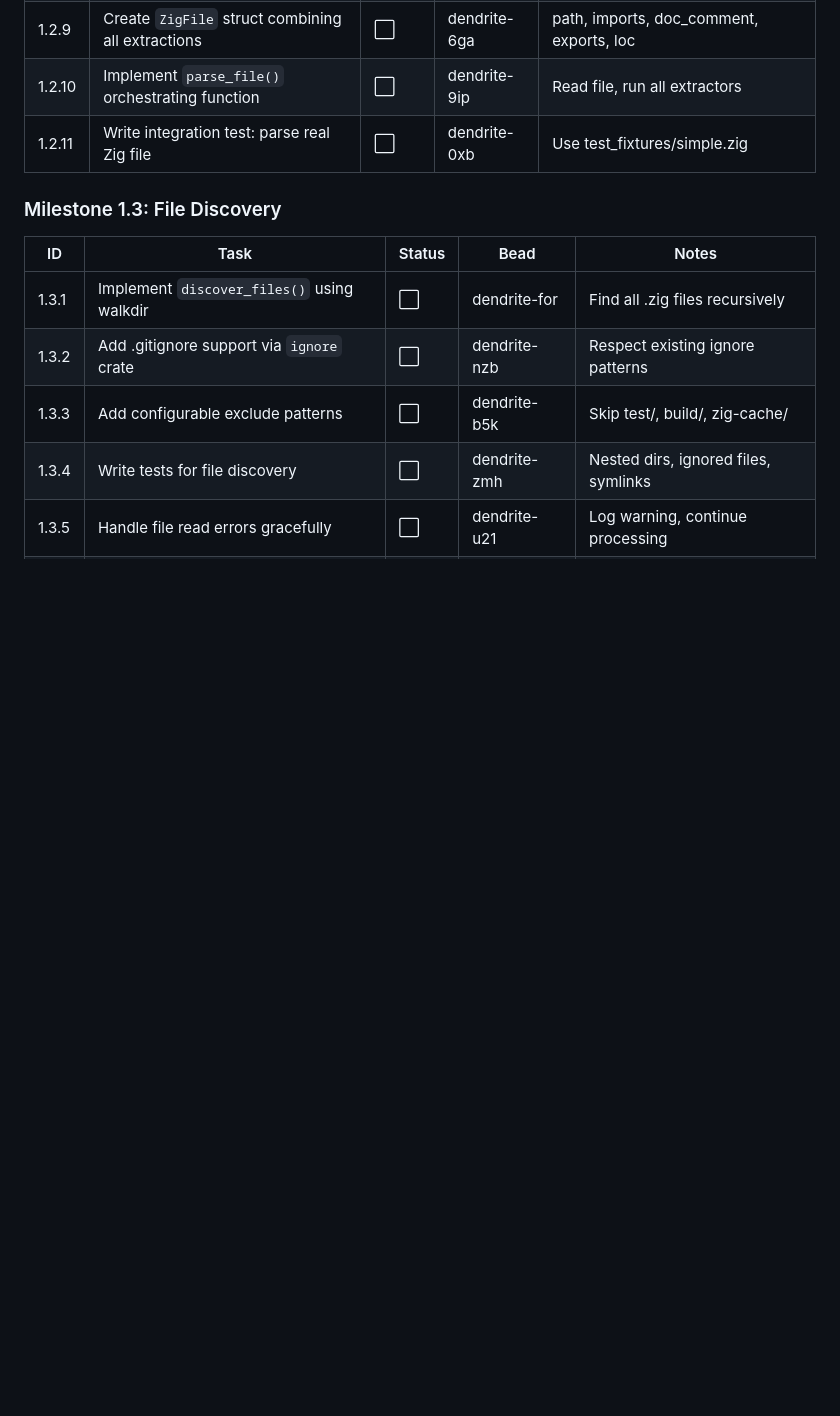
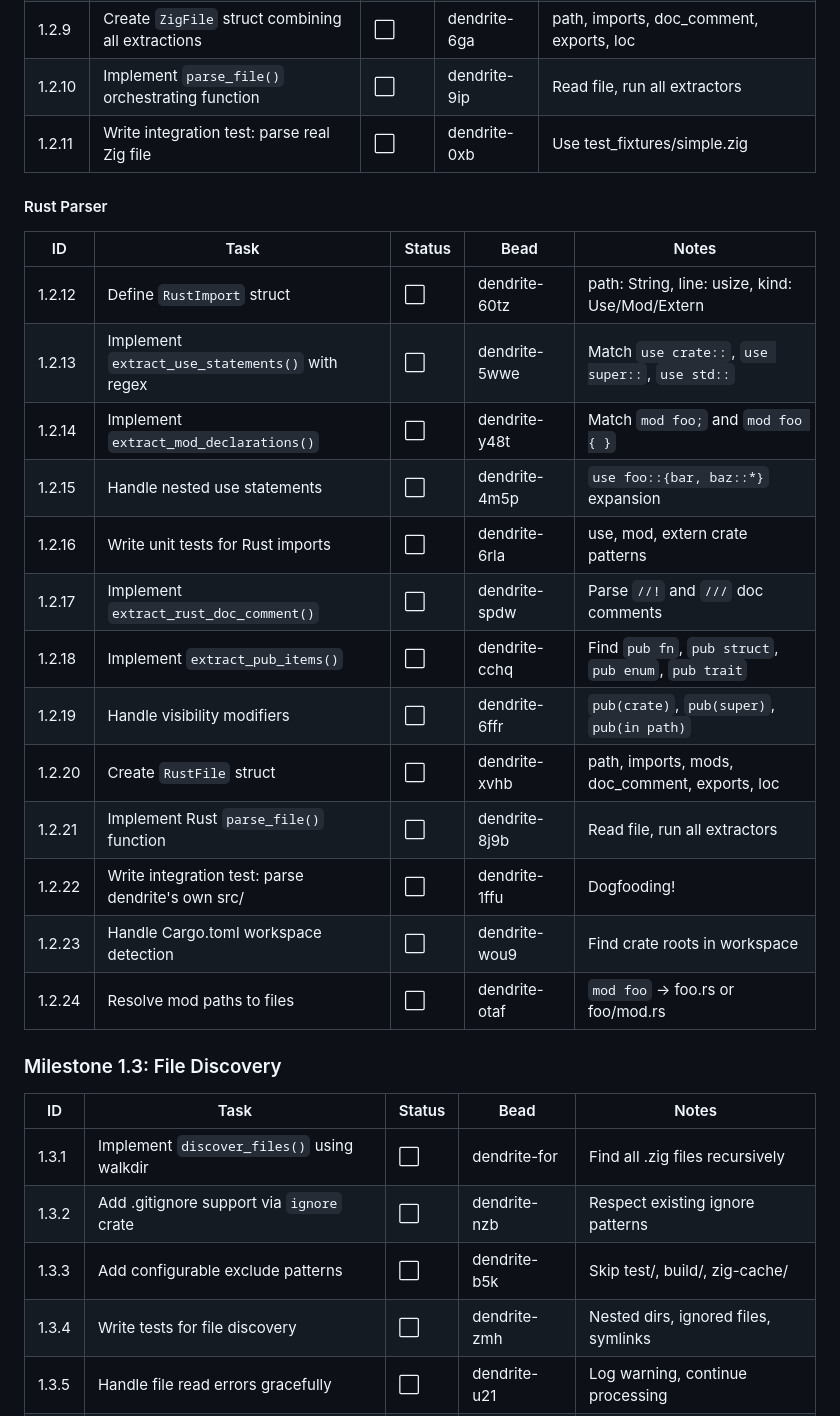
Before and after one commit to Hotschmoe/dendrite, a Markdown page: ROADMAP.md, the part around one of its changes. Drawn GitHub-style; blank space fills up the shorter version.

```diff
--- a/ROADMAP.md
+++ b/ROADMAP.md
@@ -45,6 +49,24 @@ This roadmap breaks development into phases, milestones, and atomic tasks. Each
 | 1.2.9 | Create `ZigFile` struct combining all extractions | ⬜ | dendrite-6ga | path, imports, doc_comment, exports, loc |
 | 1.2.10 | Implement `parse_file()` orchestrating function | ⬜ | dendrite-9ip | Read file, run all extractors |
 | 1.2.11 | Write integration test: parse real Zig file | ⬜ | dendrite-0xb | Use test_fixtures/simple.zig |
+
+#### Rust Parser
+
+| ID | Task | Status | Bead | Notes |
+|----|------|--------|------|-------|
+| 1.2.12 | Define `RustImport` struct | ⬜ | dendrite-60tz | path: String, line: usize, kind: Use/Mod/Extern |
+| 1.2.13 | Implement `extract_use_statements()` with regex | ⬜ | dendrite-5wwe | Match `use crate::`, `use super::`, `use std::` |
+| 1.2.14 | Implement `extract_mod_declarations()` | ⬜ | dendrite-y48t | Match `mod foo;` and `mod foo { }` |
+| 1.2.15 | Handle nested use statements | ⬜ | dendrite-4m5p | `use foo::{bar, baz::*}` expansion |
+| 1.2.16 | Write unit tests for Rust imports | ⬜ | dendrite-6rla | use, mod, extern crate patterns |
+| 1.2.17 | Implement `extract_rust_doc_comment()` | ⬜ | dendrite-spdw | Parse `//!` and `///` doc comments |
+| 1.2.18 | Implement `extract_pub_items()` | ⬜ | dendrite-cchq | Find `pub fn`, `pub struct`, `pub enum`, `pub trait` |
+| 1.2.19 | Handle visibility modifiers | ⬜ | dendrite-6ffr | `pub(crate)`, `pub(super)`, `pub(in path)` |
+| 1.2.20 | Create `RustFile` struct | ⬜ | dendrite-xvhb | path, imports, mods, doc_comment, exports, loc |
+| 1.2.21 | Implement Rust `parse_file()` function | ⬜ | dendrite-8j9b | Read file, run all extractors |
+| 1.2.22 | Write integration test: parse dendrite's own src/ | ⬜ | dendrite-1ffu | Dogfooding! |
+| 1.2.23 | Handle Cargo.toml workspace detection | ⬜ | dendrite-wou9 | Find crate roots in workspace |
+| 1.2.24 | Resolve mod paths to files | ⬜ | dendrite-otaf | `mod foo` -> foo.rs or foo/mod.rs |
 
 ### Milestone 1.3: File Discovery
 
```
Also changed, not shown: other parts of ROADMAP.md (+57 -9 lines).
